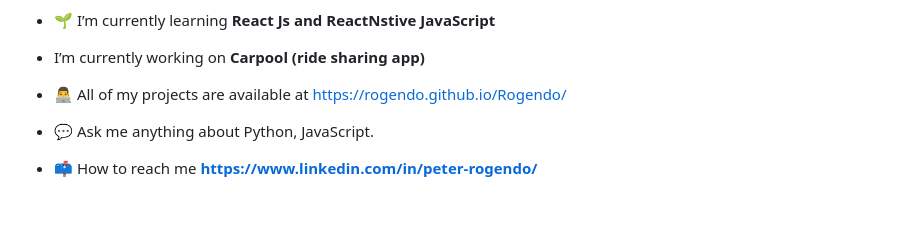
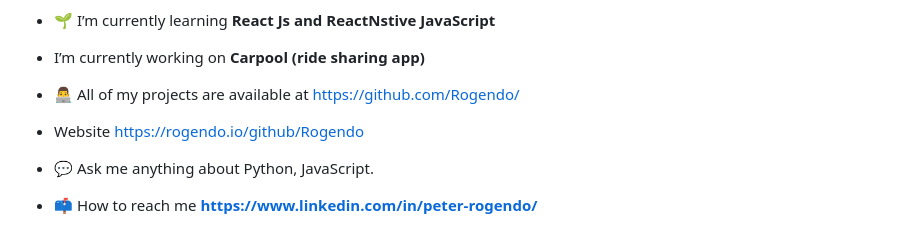
Before and after one commit to Rogendo/Rogendo, a Markdown page: README.md, the part around the change. Drawn GitHub-style; blank space fills up the shorter version.

```diff
--- a/README.md
+++ b/README.md
@@ -19,7 +19,8 @@
 - I’m currently working on **Carpool (ride sharing app)**
 
 
-- 👨‍💻 All of my projects are available at  https://rogendo.github.io/Rogendo/
+- 👨‍💻 All of my projects are available at  https://github.com/Rogendo/
+- Website https://rogendo.io/github/Rogendo
 
 - 💬 Ask me anything about Python, JavaScript.
 
```
